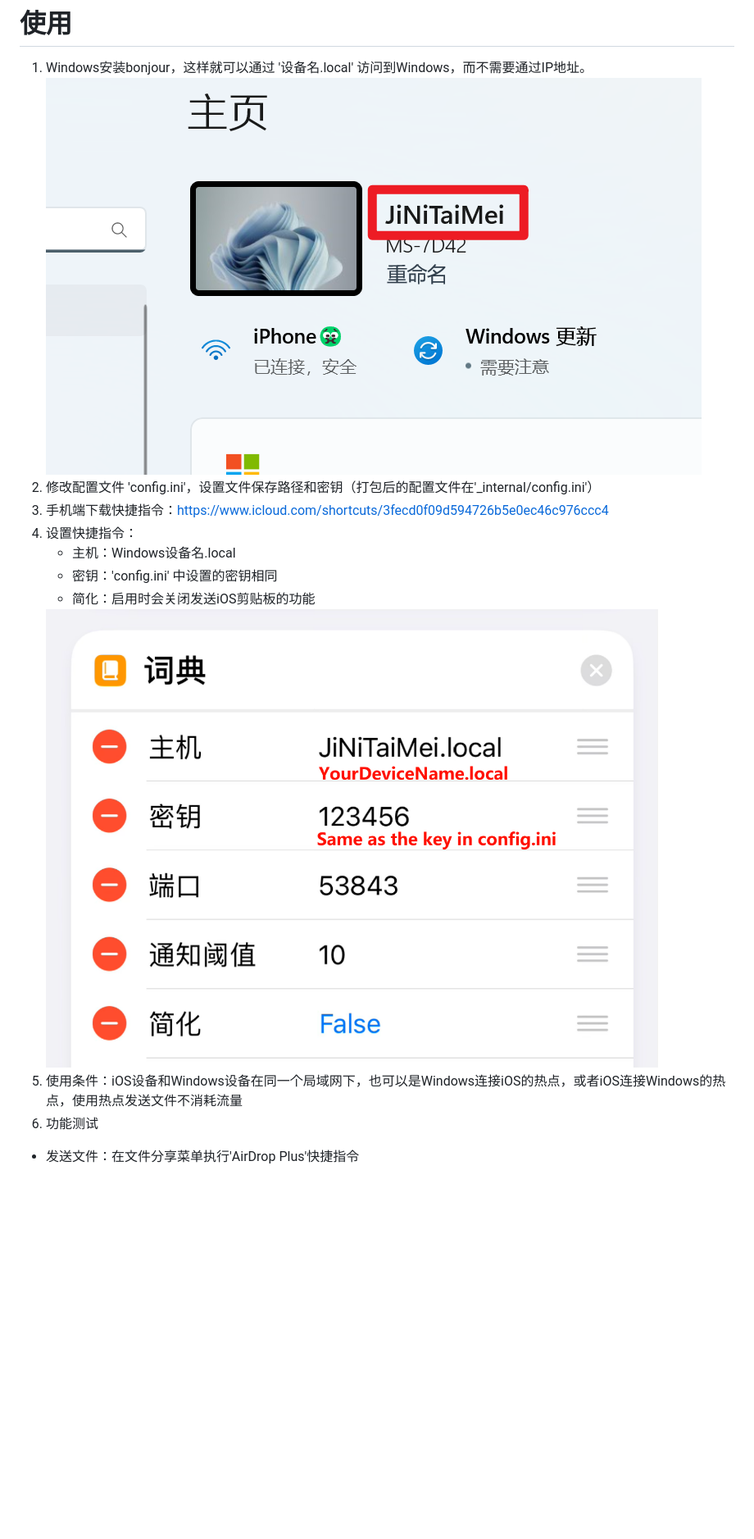
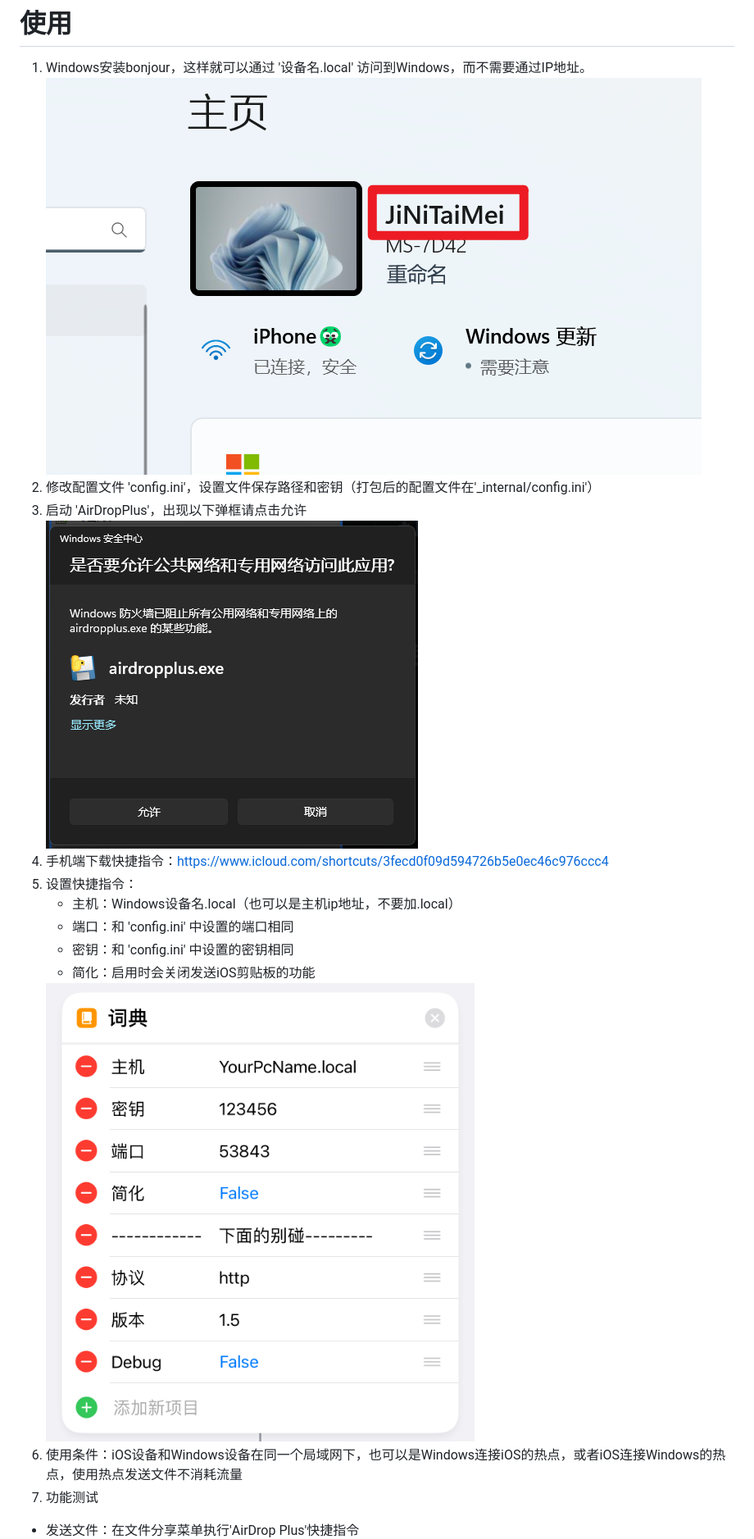
Before and after one commit to yeyt97/AirDropPlus, a Markdown page: readme.md, the part around one of its changes. Shown at 82% size. GitHub-like rendering; pictures changed too: pic/network.png (added), pic/shortcut_conf.png; blank space fills up the shorter version.

```diff
--- a/readme.md
+++ b/readme.md
@@ -28,8 +28,13 @@ pyinstaller --add-data 'config;config' --add-data 'static;static' -w AirDropPlus
     </div>
 2. 修改配置文件 'config.ini'，设置文件保存路径和密钥（打包后的配置文件在'_internal/config.ini'）
-3. 手机端下载快捷指令：https://www.icloud.com/shortcuts/3fecd0f09d594726b5e0ec46c976ccc4
-4. 设置快捷指令：
-   - 主机：Windows设备名.local
-   - 密钥：'config.ini' 中设置的密钥相同
+3. 启动 'AirDropPlus'，出现以下弹框请点击允许
+    <div style="text-align:center;">
+      <img src="pic/network.png" alt="Image" style="width: 35%;">
+    </div>
+4. 手机端下载快捷指令：https://www.icloud.com/shortcuts/3fecd0f09d594726b5e0ec46c976ccc4
+5. 设置快捷指令：
+   - 主机：Windows设备名.local（也可以是主机ip地址，不要加.local）
+   - 端口：和 'config.ini' 中设置的端口相同
+   - 密钥：和 'config.ini' 中设置的密钥相同
    - 简化：启用时会关闭发送iOS剪贴板的功能
    <div style="text-align:center;">
@@ -37,5 +42,5 @@ pyinstaller --add-data 'config;config' --add-data 'static;static' -w AirDropPlus
    </div>
-5. 使用条件：iOS设备和Windows设备在同一个局域网下，也可以是Windows连接iOS的热点，或者iOS连接Windows的热点，使用热点发送文件不消耗流量
-6. 功能测试
+6. 使用条件：iOS设备和Windows设备在同一个局域网下，也可以是Windows连接iOS的热点，或者iOS连接Windows的热点，使用热点发送文件不消耗流量
+7. 功能测试
   - 发送文件：在文件分享菜单执行'AirDrop Plus'快捷指令
     <div style="text-align:center;">
```
Also changed, not shown: other parts of readme.md (+15 -8 lines), pic/basic_notify.png (added), pic/firewall.png (added).
